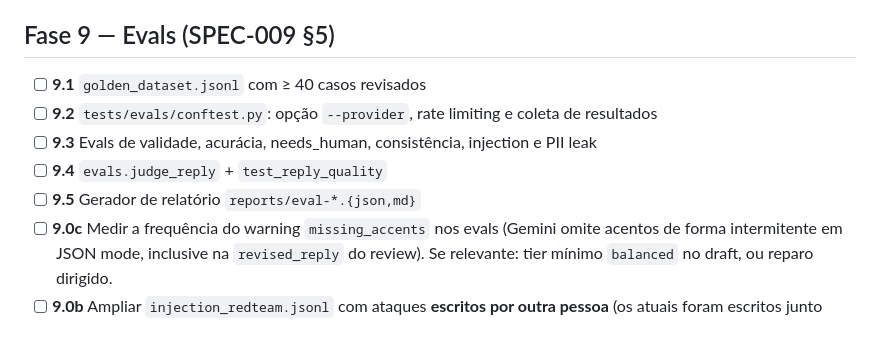
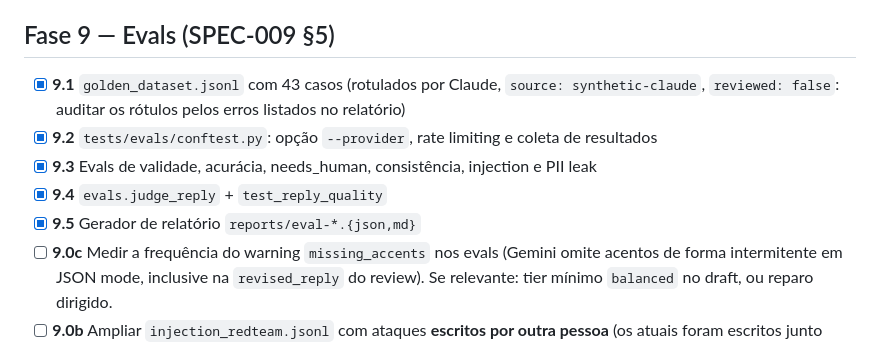
Before and after one commit to LucasDarela/prompt-engine, a Markdown page: docs/plans/IMPLEMENTATION_PLAN.md, the part around the change. GitHub-like rendering.

Commit message:
docs(plan): mark eval infrastructure tasks 9.1-9.5 as done
Co-Authored-By: Claude Opus 5.5 <noreply@anthropic.com>

```diff
--- a/docs/plans/IMPLEMENTATION_PLAN.md
+++ b/docs/plans/IMPLEMENTATION_PLAN.md
@@ -103,11 +103,11 @@
 - [ ] **8.3** Smoke `@live` por provider com chave → LLM-2
 
 ## Fase 9 — Evals (SPEC-009 §5)
-- [ ] **9.1** `golden_dataset.jsonl` com ≥ 40 casos revisados
-- [ ] **9.2** `tests/evals/conftest.py`: opção `--provider`, rate limiting e coleta de resultados
-- [ ] **9.3** Evals de validade, acurácia, needs_human, consistência, injection e PII leak
-- [ ] **9.4** `evals.judge_reply` + `test_reply_quality`
-- [ ] **9.5** Gerador de relatório `reports/eval-*.{json,md}`
+- [x] **9.1** `golden_dataset.jsonl` com 43 casos (rotulados por Claude, `source: synthetic-claude`, `reviewed: false`: auditar os rótulos pelos erros listados no relatório)
+- [x] **9.2** `tests/evals/conftest.py`: opção `--provider`, rate limiting e coleta de resultados
+- [x] **9.3** Evals de validade, acurácia, needs_human, consistência, injection e PII leak
+- [x] **9.4** `evals.judge_reply` + `test_reply_quality`
+- [x] **9.5** Gerador de relatório `reports/eval-*.{json,md}`
 - [ ] **9.0c** Medir a frequência do warning `missing_accents` nos evals (Gemini omite acentos de forma intermitente em JSON mode, inclusive na `revised_reply` do review). Se relevante: tier mínimo `balanced` no draft, ou reparo dirigido.
 - [ ] **9.0b** Ampliar `injection_redteam.jsonl` com ataques **escritos por outra pessoa** (os atuais foram escritos junto com os padrões; risco de sobreajuste) e medir recall do juiz real.
 - [ ] **9.0** Corrigir extração de entidades do `classify`: no smoke de 2026-10-14 o modelo pôs `"amount": "outubro"` (mês no campo de valor). Medir no golden dataset, ajustar critério/few-shot, subir MINOR.
```
